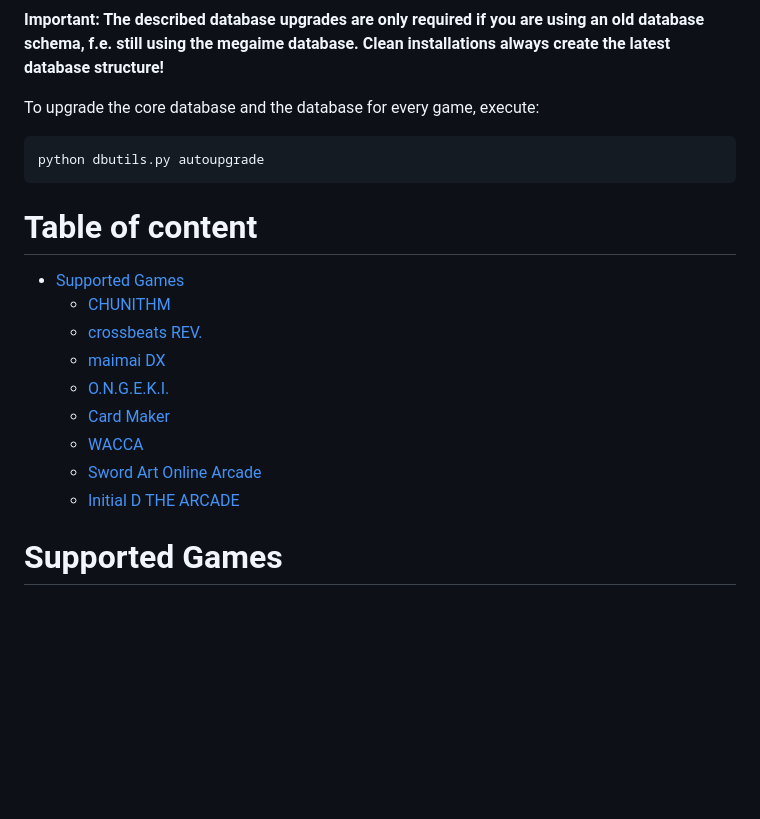
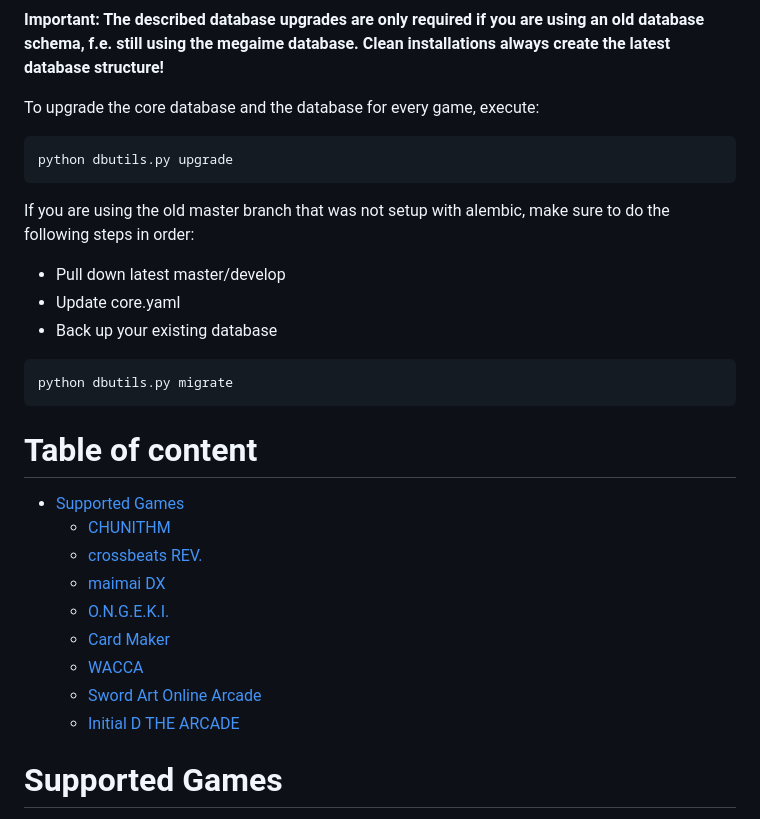
Before and after one commit to Error063/artemis, a Markdown page: docs/game_specific_info.md, the part around the change. GitHub-like rendering; blank space fills up the shorter version.

````diff
--- a/docs/game_specific_info.md
+++ b/docs/game_specific_info.md
@@ -9,7 +9,15 @@ using the megaime database. Clean installations always create the latest databas
 To upgrade the core database and the database for every game, execute:
 
 ```shell
-python dbutils.py autoupgrade
+python dbutils.py upgrade
+```
+
+If you are using the old master branch that was not setup with alembic, make sure to do the following steps in order:
+- Pull down latest master/develop
+- Update core.yaml
+- Back up your existing database
+```shell
+python dbutils.py migrate
 ```
 
 # Table of content
@@ -22,7 +30,7 @@ python dbutils.py autoupgrade
     - [Card Maker](#card-maker)
     - [WACCA](#wacca)
     - [Sword Art Online Arcade](#sao)
-	- [Initial D THE ARCADE](#initial-d-the-arcade)
+    - [Initial D THE ARCADE](#initial-d-the-arcade)
 
 
 # Supported Games
````
Also changed, not shown: changelog.md (+9 -0 lines).
